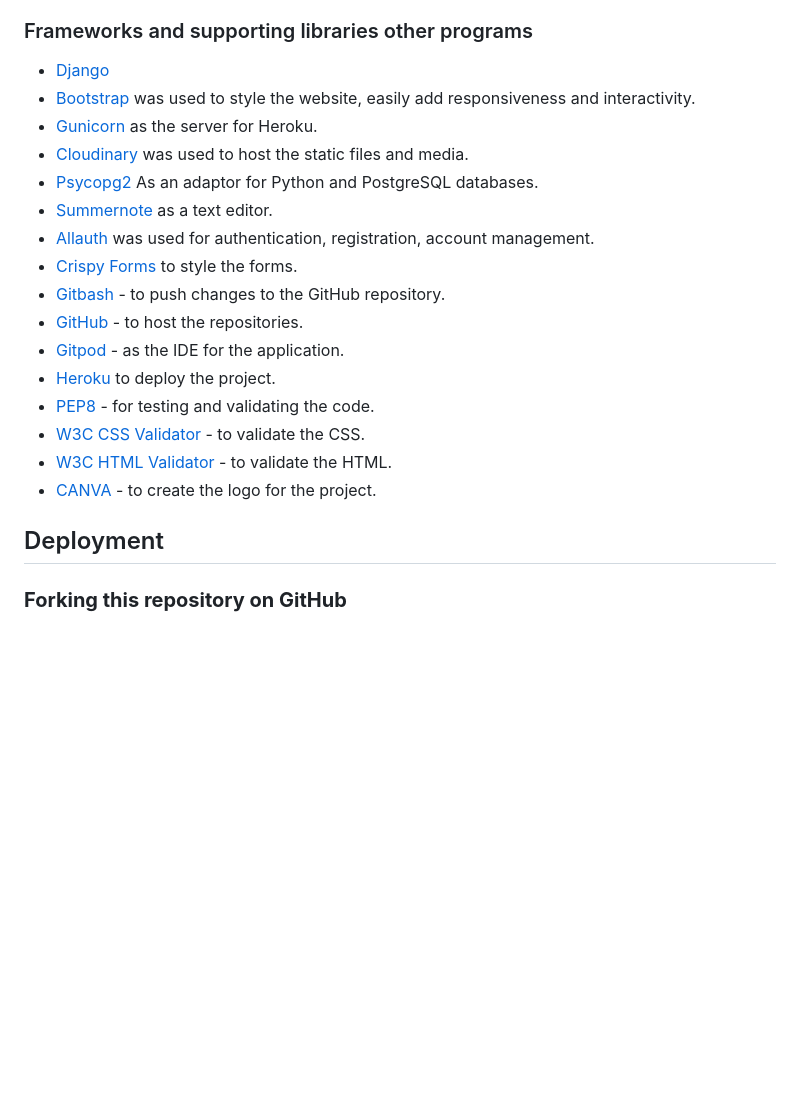
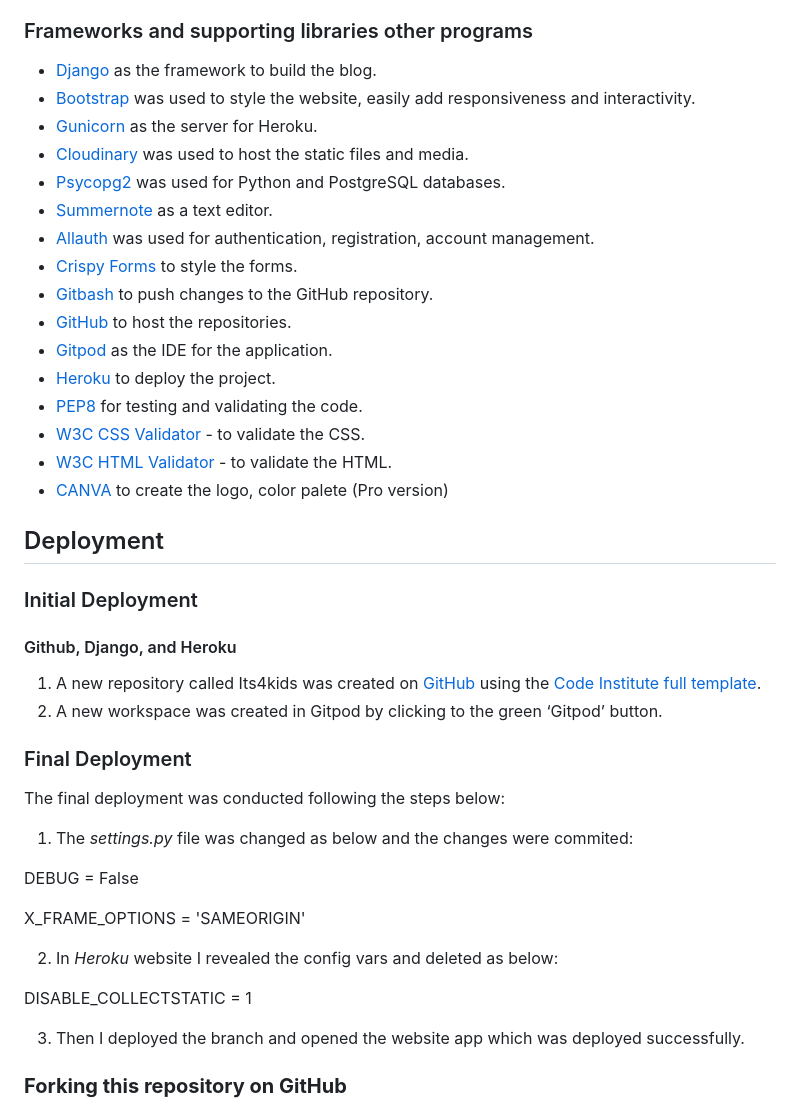
Before and after one commit to fmstacco/its4kids, a Markdown page: README.md, the part around the change. Rendered like a GitHub page; blank space fills up the shorter version.

Commit message:
Update README - Add contet to Deployment section

```diff
--- a/README.md
+++ b/README.md
@@ -102,24 +102,54 @@ Colour Palette image
 
 ### Frameworks and supporting libraries other programs
 
-* [Django](https://www.djangoproject.com/)
+* [Django](https://www.djangoproject.com/) as the framework to build the blog.
 * [Bootstrap](https://getbootstrap.com/) was used to style the website, easily add responsiveness and interactivity.
 * [Gunicorn](https://gunicorn.org/) as the server for Heroku.
 * [Cloudinary](https://cloudinary.com/) was used to host the static files and media.
-* [Psycopg2](https://pypi.org/project/psycopg2/) As an adaptor for Python and PostgreSQL databases.
+* [Psycopg2](https://pypi.org/project/psycopg2/) was used for Python and PostgreSQL databases.
 * [Summernote](https://summernote.org/) as a text editor.
 * [Allauth](https://django-allauth.readthedocs.io/en/latest/installation.html) was used for authentication, registration, account management.
 * [Crispy Forms](https://django-crispy-forms.readthedocs.io/en/latest/) to style the forms.
-* [Gitbash](https://en.wikipedia.org/wiki/Bash_(Unix_shell)) - to push changes to the GitHub repository.
-* [GitHub](https://github.com/) - to host the repositories.
-* [Gitpod](https://www.gitpod.io/) - as the IDE for the application.
+* [Gitbash](https://en.wikipedia.org/wiki/Bash_(Unix_shell)) to push changes to the GitHub repository.
+* [GitHub](https://github.com/) to host the repositories.
+* [Gitpod](https://www.gitpod.io/) as the IDE for the application.
 * [Heroku](https://www.heroku.com/) to deploy the project.
-* [PEP8](http://pep8online.com/) - for testing and validating the code.
+* [PEP8](http://pep8online.com/) for testing and validating the code.
 * [W3C CSS Validator](https://jigsaw.w3.org/css-validator/) - to validate the CSS.
 * [W3C HTML Validator](https://validator.w3.org/) - to validate the HTML.
-* [CANVA](https://www.canva.com/) - to create the logo for the project.
+* [CANVA](https://www.canva.com/) to create the logo, color palete (Pro version)
 
 ## Deployment
+
+
+### Initial Deployment
+
+#### Github, Django, and Heroku
+
+
+1. A new repository called Its4kids was created on [GitHub](https://github.com/) using the [Code Institute full template](https://github.com/Code-Institute-Org/gitpod-full-template).
+2. A new workspace was created in Gitpod by clicking to the green ‘Gitpod’ button.
+
+
+
+
+
+### Final Deployment
+
+The final deployment was conducted following the steps below:
+
+1. The *settings.py* file was changed as below and the changes were commited:
+
+DEBUG = False
+
+X_FRAME_OPTIONS = 'SAMEORIGIN'
+
+2. In *Heroku* website I revealed the config vars and deleted as below:
+
+DISABLE_COLLECTSTATIC = 1
+
+3. Then I deployed the branch and opened the website app which was deployed successfully.
+
 
 ### **Forking this repository on GitHub**
 
```
